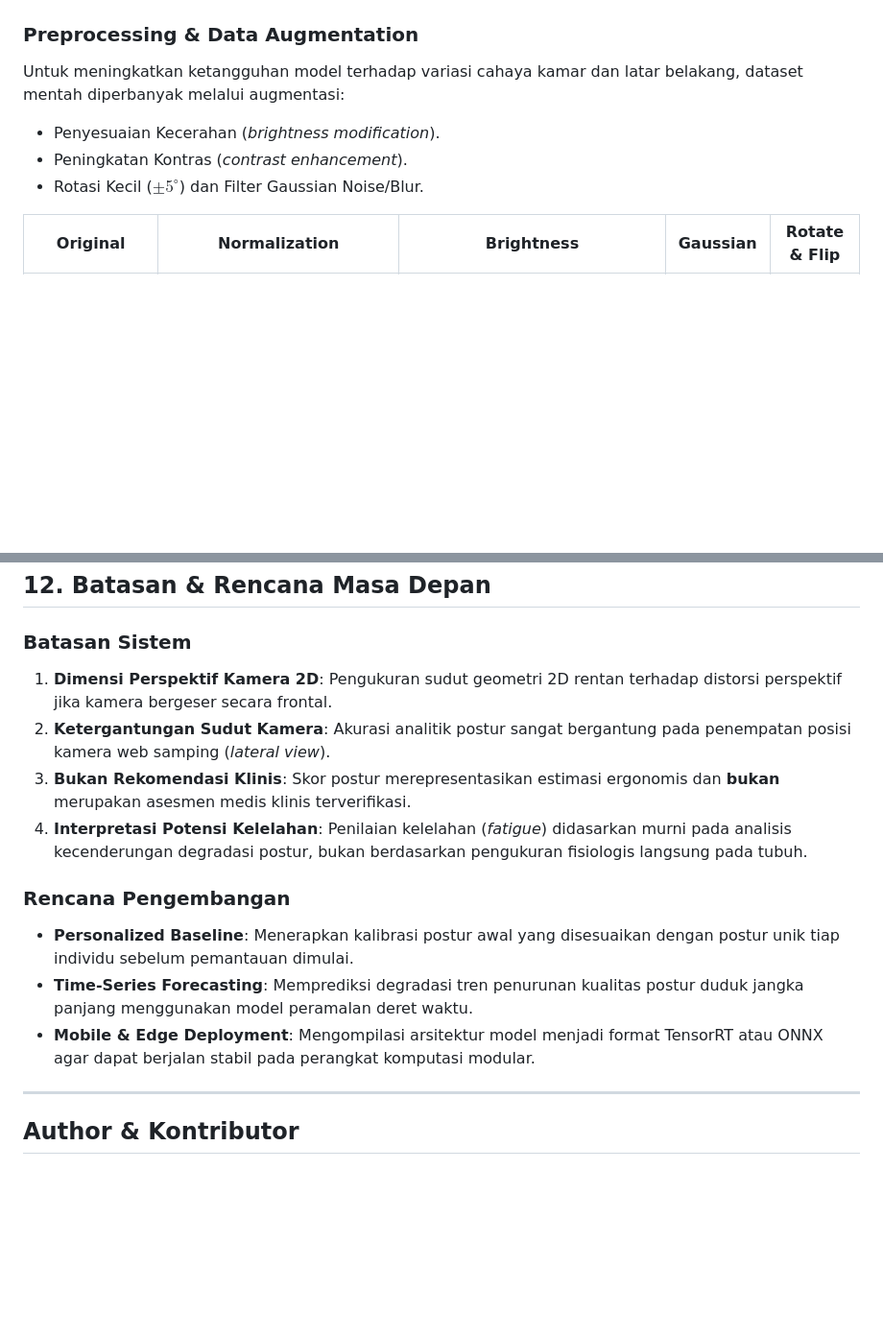
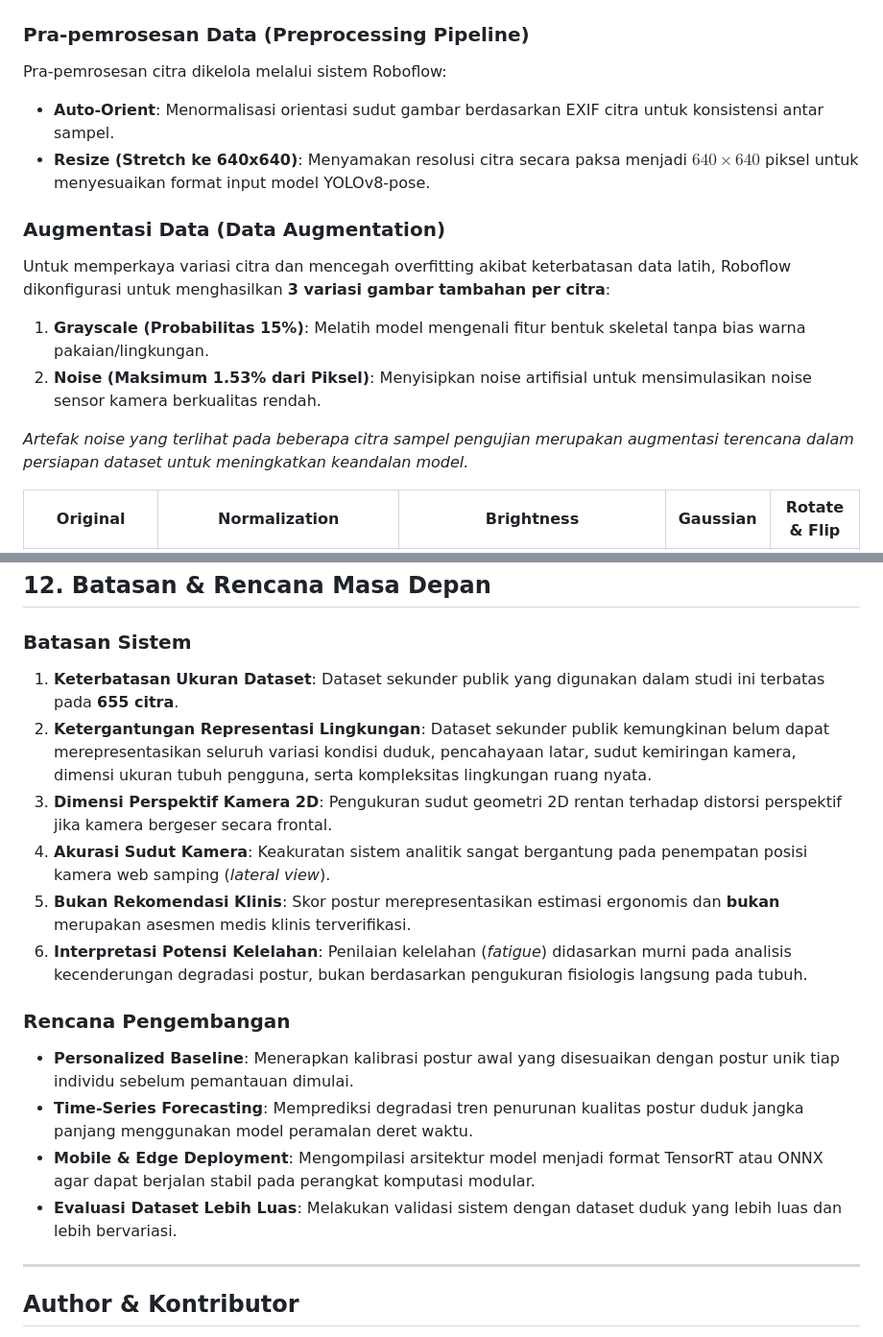
Before and after one commit to rizkywahyudiii/postur-yolov8, a Markdown page: README.md, 2 parts joined by grey strips. Shown at 96% size. Drawn GitHub-style; blank space fills up the shorter version.

```diff
--- a/README.md
+++ b/README.md
@@ -107,11 +121,17 @@ Anotasi diletakkan secara presisi pada 4 titik anatomi:
 | :---: | :---: |
 | ![Skeleton](docs/assets/dataset/sekleton-pose.png) | ![Heatmap](docs/assets/dataset/keypoint-distribution-heatmap.png) |
 
-### Preprocessing & Data Augmentation
-Untuk meningkatkan ketangguhan model terhadap variasi cahaya kamar dan latar belakang, dataset mentah diperbanyak melalui augmentasi:
-* Penyesuaian Kecerahan (*brightness modification*).
-* Peningkatan Kontras (*contrast enhancement*).
-* Rotasi Kecil ($\pm 5^\circ$) dan Filter Gaussian Noise/Blur.
+### Pra-pemrosesan Data (Preprocessing Pipeline)
+Pra-pemrosesan citra dikelola melalui sistem Roboflow:
+* **Auto-Orient**: Menormalisasi orientasi sudut gambar berdasarkan EXIF citra untuk konsistensi antar sampel.
+* **Resize (Stretch ke 640x640)**: Menyamakan resolusi citra secara paksa menjadi $640 \times 640$ piksel untuk menyesuaikan format input model YOLOv8-pose.
+
+### Augmentasi Data (Data Augmentation)
+Untuk memperkaya variasi citra dan mencegah overfitting akibat keterbatasan data latih, Roboflow dikonfigurasi untuk menghasilkan **3 variasi gambar tambahan per citra**:
+1. **Grayscale (Probabilitas 15%)**: Melatih model mengenali fitur bentuk skeletal tanpa bias warna pakaian/lingkungan.
+2. **Noise (Maksimum 1.53% dari Piksel)**: Menyisipkan noise artifisial untuk mensimulasikan noise sensor kamera berkualitas rendah.
+
+*Artefak noise yang terlihat pada beberapa citra sampel pengujian merupakan augmentasi terencana dalam persiapan dataset untuk meningkatkan keandalan model.*
 
 | Original | Normalization | Brightness | Gaussian | Rotate & Flip |
 | :---: | :---: | :---: | :---: | :---: |
@@ -234,15 +254,18 @@ Cukup buka berkas [index.html](file:///d:/cv-posture/docs/index.html) menggunaka
 ## 12. Batasan & Rencana Masa Depan
 
 ### Batasan Sistem
-1. **Dimensi Perspektif Kamera 2D**: Pengukuran sudut geometri 2D rentan terhadap distorsi perspektif jika kamera bergeser secara frontal.
-2. **Ketergantungan Sudut Kamera**: Akurasi analitik postur sangat bergantung pada penempatan posisi kamera web samping (*lateral view*).
-3. **Bukan Rekomendasi Klinis**: Skor postur merepresentasikan estimasi ergonomis dan **bukan** merupakan asesmen medis klinis terverifikasi.
-4. **Interpretasi Potensi Kelelahan**: Penilaian kelelahan (*fatigue*) didasarkan murni pada analisis kecenderungan degradasi postur, bukan berdasarkan pengukuran fisiologis langsung pada tubuh.
+1. **Keterbatasan Ukuran Dataset**: Dataset sekunder publik yang digunakan dalam studi ini terbatas pada **655 citra**.
+2. **Ketergantungan Representasi Lingkungan**: Dataset sekunder publik kemungkinan belum dapat merepresentasikan seluruh variasi kondisi duduk, pencahayaan latar, sudut kemiringan kamera, dimensi ukuran tubuh pengguna, serta kompleksitas lingkungan ruang nyata.
+3. **Dimensi Perspektif Kamera 2D**: Pengukuran sudut geometri 2D rentan terhadap distorsi perspektif jika kamera bergeser secara frontal.
+4. **Akurasi Sudut Kamera**: Keakuratan sistem analitik sangat bergantung pada penempatan posisi kamera web samping (*lateral view*).
+5. **Bukan Rekomendasi Klinis**: Skor postur merepresentasikan estimasi ergonomis dan **bukan** merupakan asesmen medis klinis terverifikasi.
+6. **Interpretasi Potensi Kelelahan**: Penilaian kelelahan (*fatigue*) didasarkan murni pada analisis kecenderungan degradasi postur, bukan berdasarkan pengukuran fisiologis langsung pada tubuh.
 
 ### Rencana Pengembangan
 * **Personalized Baseline**: Menerapkan kalibrasi postur awal yang disesuaikan dengan postur unik tiap individu sebelum pemantauan dimulai.
 * **Time-Series Forecasting**: Memprediksi degradasi tren penurunan kualitas postur duduk jangka panjang menggunakan model peramalan deret waktu.
 * **Mobile & Edge Deployment**: Mengompilasi arsitektur model menjadi format TensorRT atau ONNX agar dapat berjalan stabil pada perangkat komputasi modular.
+* **Evaluasi Dataset Lebih Luas**: Melakukan validasi sistem dengan dataset duduk yang lebih luas dan lebih bervariasi.
 
 ---
 
```
Also changed, not shown: other parts of README.md (+26 -12 lines), DOCUMENTATION.md (+88 -81 lines).
